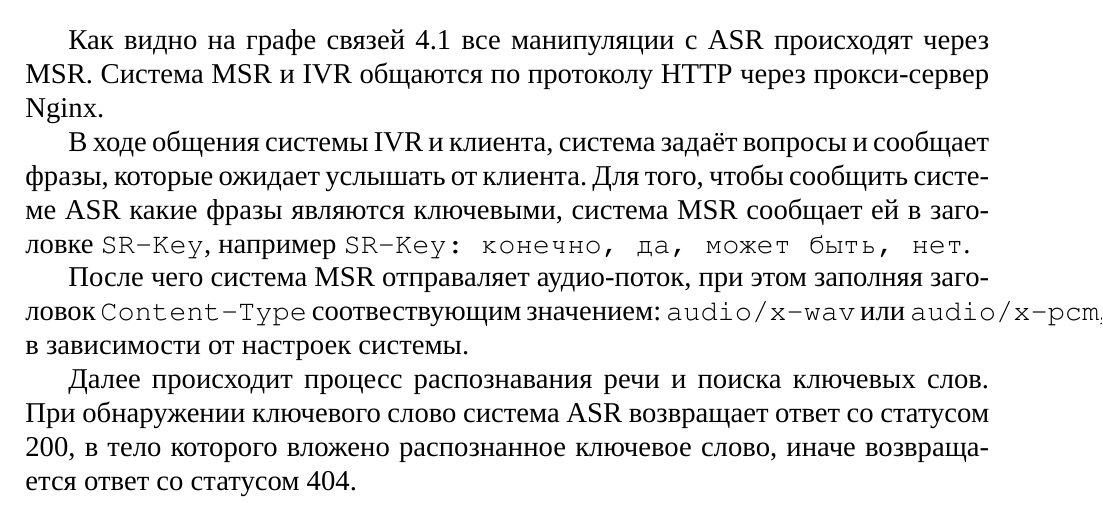
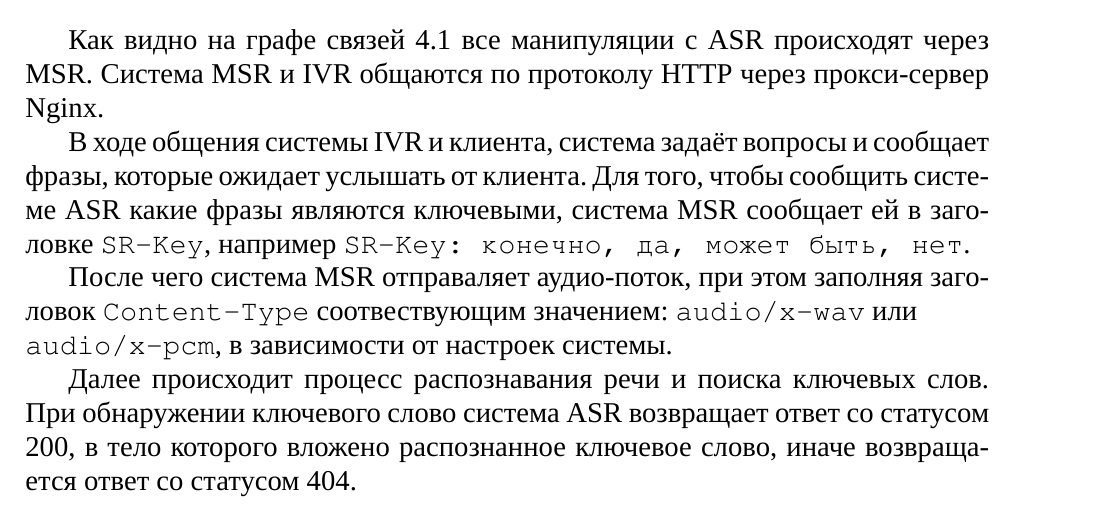
Before and after one commit to Direnol/graduation-qualification-paper, a LaTeX document (report.tex, which reads chapters/main.tex): part of page 14 of 16, cut so that both start at the same text. Compiled offline with XeLaTeX; a missing font is replaced by an installed copy or a similar font.

Commit message:
поправил оформление

```diff
--- a/chapters/main.tex
+++ b/chapters/main.tex
@@ -393,7 +393,7 @@ MSR. Система MSR и IVR общаются по протоколу HTTP ч
 например \texttt{SR-Key: конечно, да, может быть, нет}.
 
 После чего система MSR отправаляет аудио-поток, при этом заполняя заголовок
-\texttt{Content-Type} соотвествующим значением: \texttt{audio/x-wav} или
+\texttt{Content-Type} соотвествующим значением: \texttt{audio/x-wav} или \\
 \texttt{audio/x-pcm}, в зависимости от настроек системы.
 
 Далее происходит процесс распознавания речи и поиска ключевых слов. При обнаружении
```
